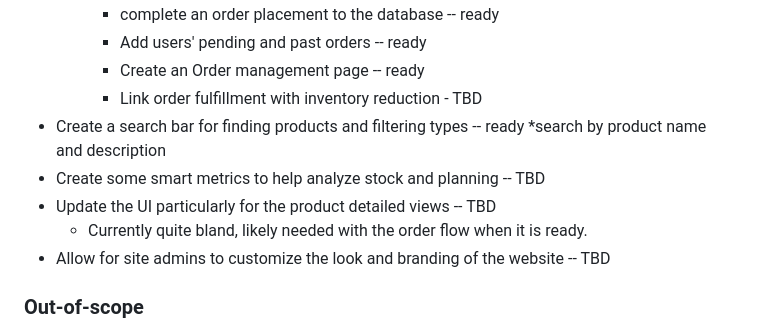
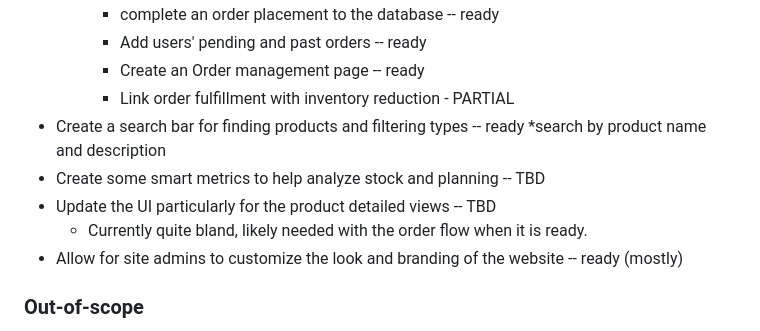
Before and after one commit to JoeMrCoffee/OpenSalesInventory, a Markdown page: README.md, the part around the change. Drawn GitHub-style.

Commit message:
Update README.md
Update status

```diff
--- a/README.md
+++ b/README.md
@@ -32,13 +32,13 @@ https://www.youtube.com/@opensourcetechtraining64
 		- complete an order placement to the database -- ready
 		- Add users' pending and past orders -- ready
 		- Create an Order management page -- ready
-		- Link order fulfillment with inventory reduction - TBD
+		- Link order fulfillment with inventory reduction - PARTIAL
 - Create a search bar for finding products and filtering types -- ready
   *search by product name and description
 - Create some smart metrics to help analyze stock and planning -- TBD
 - Update the UI particularly for the product detailed views -- TBD
 	- Currently quite bland, likely needed with the order flow when it is ready.
-- Allow for site admins to customize the look and branding of the website -- TBD
+- Allow for site admins to customize the look and branding of the website -- ready (mostly)
 
 ### Out-of-scope
 Payment processing is currently not planned, but should be possible to include with 3rd party APIs. To my knowledge all payment processing tools require some proof of an organization in order to help process biling and cash flow. Therefore, payment processing will be out-of-scope for this relatively small project until I have more core parts complete, and might be something that users will need to alway re-implement with their organization-specific API key from the payment processing provider.
```
